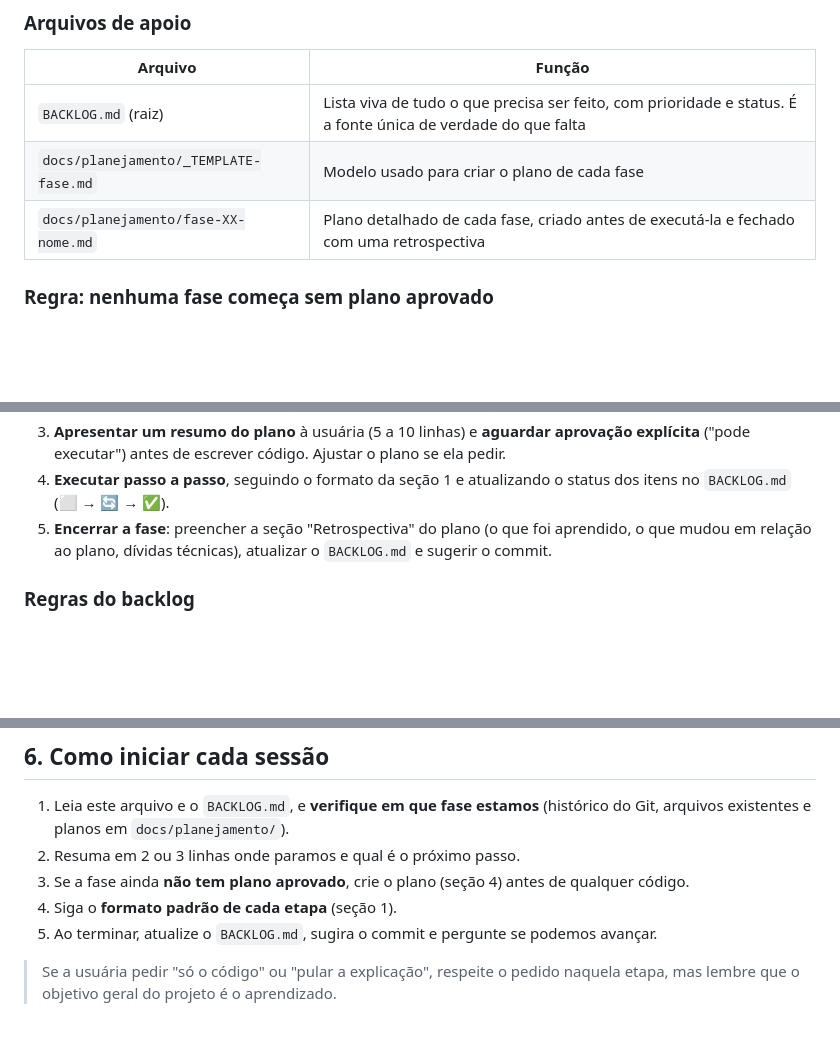
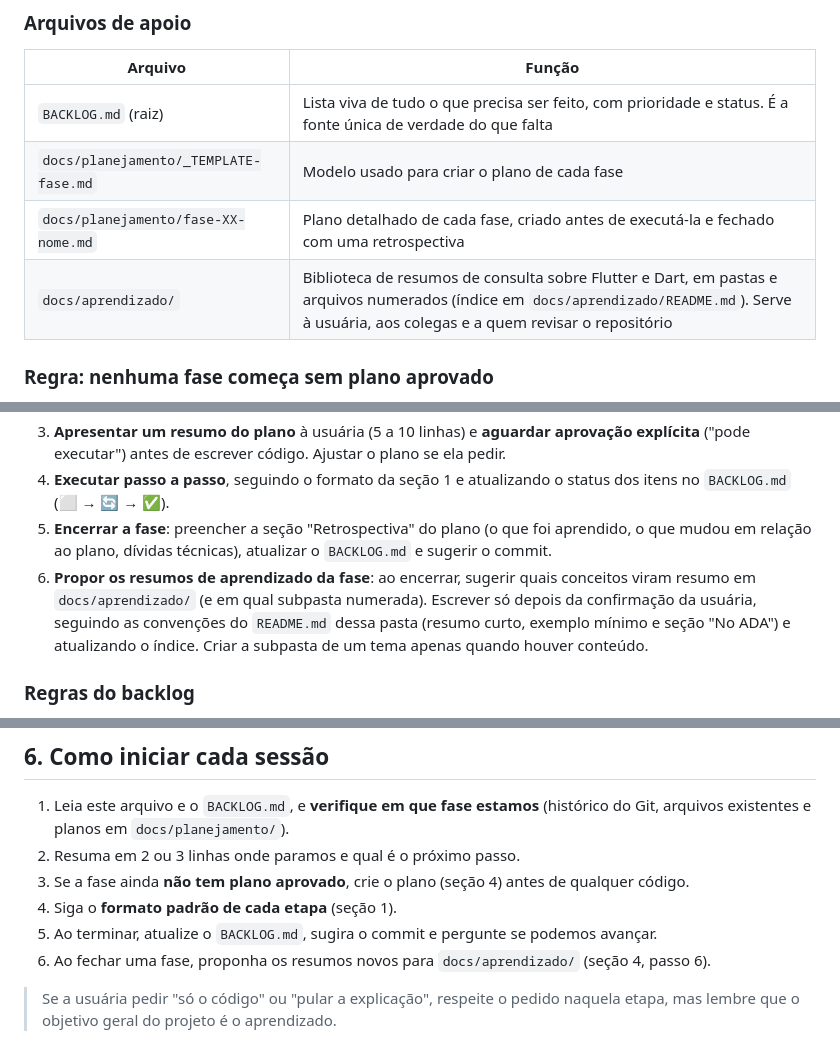
Before and after one commit to gabbiefl/ada_app, a Markdown page: docs/CLAUDE.md, 3 parts joined by grey strips. Rendered like a GitHub page; blank space fills up the shorter version.

```diff
--- a/docs/CLAUDE.md
+++ b/docs/CLAUDE.md
@@ -124,6 +124,7 @@ Planejar também é parte do aprendizado: a usuária deve entender **por que** p
 | `BACKLOG.md` (raiz) | Lista viva de tudo o que precisa ser feito, com prioridade e status. É a fonte única de verdade do que falta |
 | `docs/planejamento/_TEMPLATE-fase.md` | Modelo usado para criar o plano de cada fase |
 | `docs/planejamento/fase-XX-nome.md` | Plano detalhado de cada fase, criado antes de executá-la e fechado com uma retrospectiva |
+| `docs/aprendizado/` | Biblioteca de resumos de consulta sobre Flutter e Dart, em pastas e arquivos numerados (índice em `docs/aprendizado/README.md`). Serve à usuária, aos colegas e a quem revisar o repositório |
 
 ### Regra: nenhuma fase começa sem plano aprovado
 
@@ -132,6 +133,7 @@ Planejar também é parte do aprendizado: a usuária deve entender **por que** p
 3. **Apresentar um resumo do plano** à usuária (5 a 10 linhas) e **aguardar aprovação explícita** ("pode executar") antes de escrever código. Ajustar o plano se ela pedir.
 4. **Executar passo a passo**, seguindo o formato da seção 1 e atualizando o status dos itens no `BACKLOG.md` (⬜ → 🔄 → ✅).
 5. **Encerrar a fase**: preencher a seção "Retrospectiva" do plano (o que foi aprendido, o que mudou em relação ao plano, dívidas técnicas), atualizar o `BACKLOG.md` e sugerir o commit.
+6. **Propor os resumos de aprendizado da fase**: ao encerrar, sugerir quais conceitos viram resumo em `docs/aprendizado/` (e em qual subpasta numerada). Escrever só depois da confirmação da usuária, seguindo as convenções do `README.md` dessa pasta (resumo curto, exemplo mínimo e seção "No ADA") e atualizando o índice. Criar a subpasta de um tema apenas quando houver conteúdo.
 
 ### Regras do backlog
 
@@ -223,6 +225,7 @@ Cada fase termina com um commit e um breve resumo do aprendizado.
 3. Se a fase ainda **não tem plano aprovado**, crie o plano (seção 4) antes de qualquer código.
 4. Siga o **formato padrão de cada etapa** (seção 1).
 5. Ao terminar, atualize o `BACKLOG.md`, sugira o commit e pergunte se podemos avançar.
+6. Ao fechar uma fase, proponha os resumos novos para `docs/aprendizado/` (seção 4, passo 6).
 
 > Se a usuária pedir "só o código" ou "pular a explicação", respeite o pedido naquela etapa,
 > mas lembre que o objetivo geral do projeto é o aprendizado.
```
Also changed, not shown: docs/BACKLOG.md (+1 -1 lines), docs/planejamento/fase-01-fundamentos.md (+17 -8 lines).
